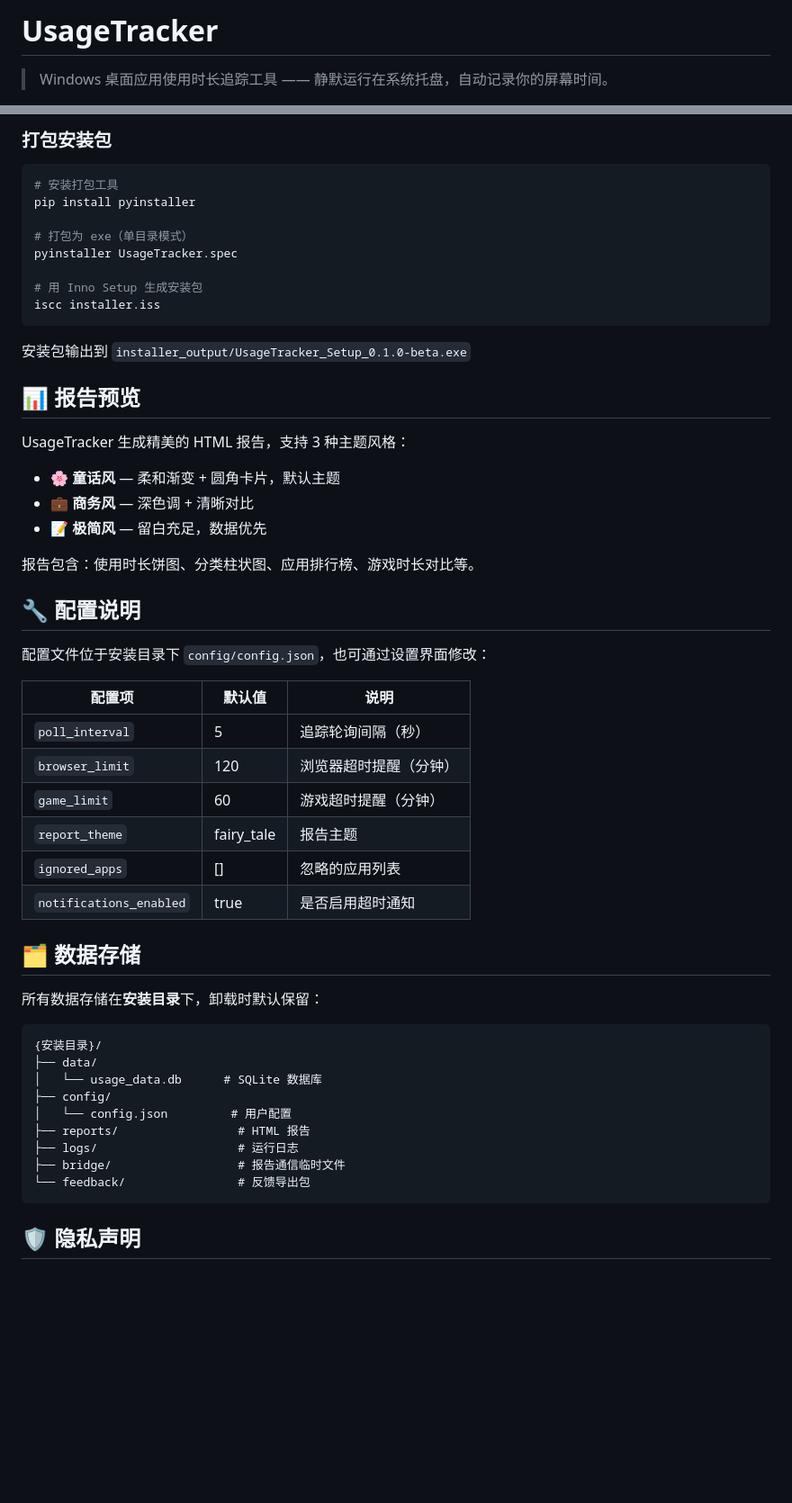
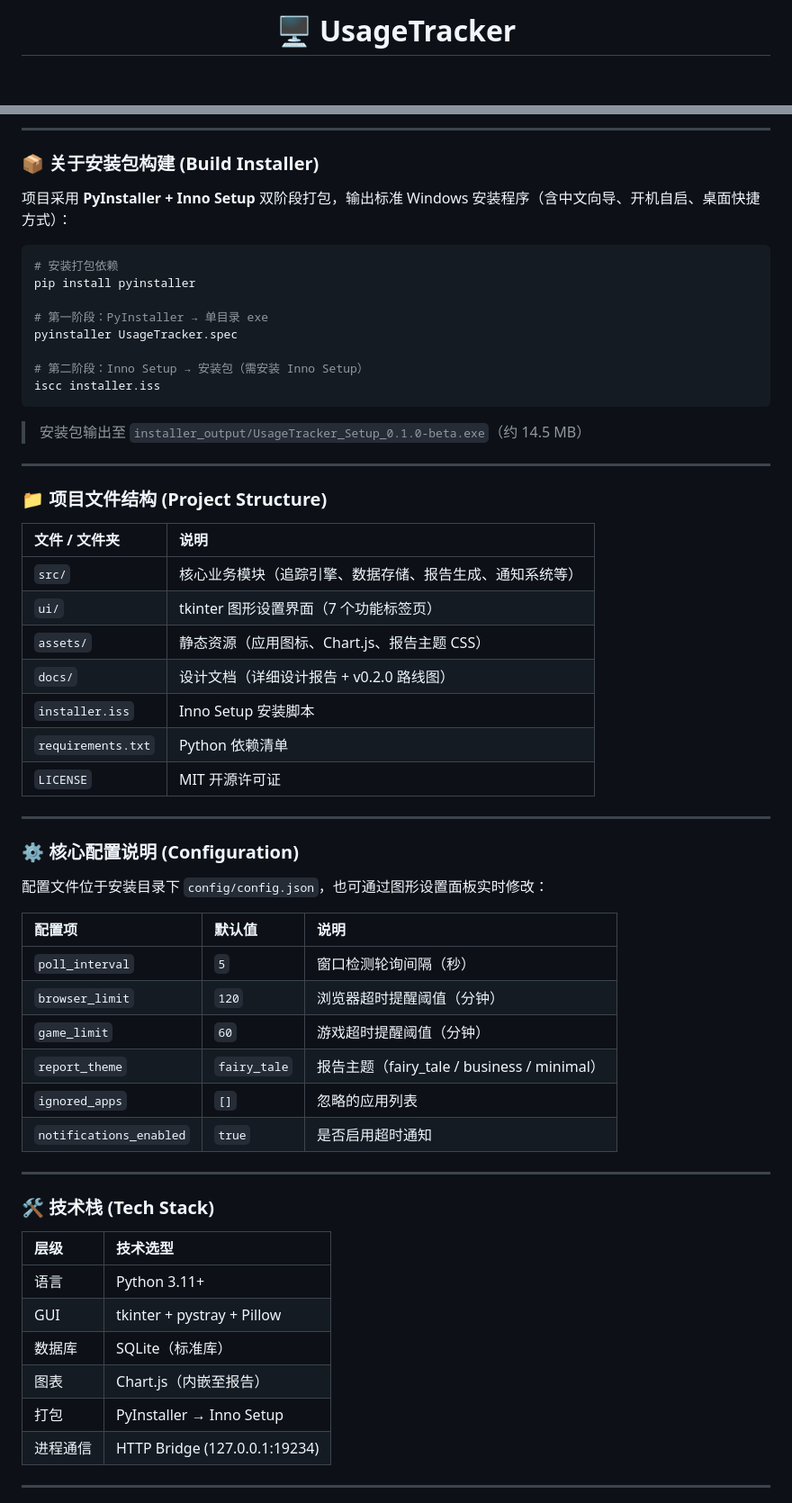
Before and after one commit to GiftedScout/UsageTracker, a Markdown page: README.md, 2 parts joined by grey strips. Shown at 90% size. GitHub-like rendering; blank space fills up the shorter version.

````diff
--- a/README.md
+++ b/README.md
@@ -1,5 +1,3 @@
-# UsageTracker
-
-> Windows 桌面应用使用时长追踪工具 —— 静默运行在系统托盘，自动记录你的屏幕时间。
+<h1 align="center">🖥️ UsageTracker</h1>
 
 <p align="center">
@@ -99,57 +48,64 @@ python -m src.main
 
-### 打包安装包
+---
+
+### 📦 关于安装包构建 (Build Installer)
+
+项目采用 **PyInstaller + Inno Setup** 双阶段打包，输出标准 Windows 安装程序（含中文向导、开机自启、桌面快捷方式）：
 
 ```bash
-# 安装打包工具
+# 安装打包依赖
 pip install pyinstaller
 
-# 打包为 exe（单目录模式）
+# 第一阶段：PyInstaller → 单目录 exe
 pyinstaller UsageTracker.spec
 
-# 用 Inno Setup 生成安装包
+# 第二阶段：Inno Setup → 安装包（需安装 Inno Setup）
 iscc installer.iss
 ```
 
-安装包输出到 `installer_output/UsageTracker_Setup_0.1.0-beta.exe`
+> 安装包输出至 `installer_output/UsageTracker_Setup_0.1.0-beta.exe`（约 14.5 MB）
 
-## 📊 报告预览
+---
 
-UsageTracker 生成精美的 HTML 报告，支持 3 种主题风格：
+### 📁 项目文件结构 (Project Structure)
 
-- 🌸 **童话风** — 柔和渐变 + 圆角卡片，默认主题
-- 💼 **商务风** — 深色调 + 清晰对比
-- 📝 **极简风** — 留白充足，数据优先
+| 文件 / 文件夹 | 说明 |
+|:---|:---|
+| `src/` | 核心业务模块（追踪引擎、数据存储、报告生成、通知系统等） |
+| `ui/` | tkinter 图形设置界面（7 个功能标签页） |
+| `assets/` | 静态资源（应用图标、Chart.js、报告主题 CSS） |
+| `docs/` | 设计文档（详细设计报告 + v0.2.0 路线图） |
+| `installer.iss` | Inno Setup 安装脚本 |
+| `requirements.txt` | Python 依赖清单 |
+| `LICENSE` | MIT 开源许可证 |
 
-报告包含：使用时长饼图、分类柱状图、应用排行榜、游戏时长对比等。
+---
 
-## 🔧 配置说明
+### ⚙️ 核心配置说明 (Configuration)
 
-配置文件位于安装目录下 `config/config.json`，也可通过设置界面修改：
+配置文件位于安装目录下 `config/config.json`，也可通过图形设置面板实时修改：
 
 | 配置项 | 默认值 | 说明 |
-|--------|--------|------|
-| `poll_interval` | 5 | 追踪轮询间隔（秒） |
-| `browser_limit` | 120 | 浏览器超时提醒（分钟） |
-| `game_limit` | 60 | 游戏超时提醒（分钟） |
-| `report_theme` | fairy_tale | 报告主题 |
-| `ignored_apps` | [] | 忽略的应用列表 |
-| `notifications_enabled` | true | 是否启用超时通知 |
+|:---|:---|:---|
+| `poll_interval` | `5` | 窗口检测轮询间隔（秒） |
+| `browser_limit` | `120` | 浏览器超时提醒阈值（分钟） |
+| `game_limit` | `60` | 游戏超时提醒阈值（分钟） |
+| `report_theme` | `fairy_tale` | 报告主题（fairy_tale / business / minimal） |
+| `ignored_apps` | `[]` | 忽略的应用列表 |
+| `notifications_enabled` | `true` | 是否启用超时通知 |
 
-## 🗂️ 数据存储
+---
 
-所有数据存储在**安装目录**下，卸载时默认保留：
+### 🛠️ 技术栈 (Tech Stack)
 
-```
-{安装目录}/
-├── data/
-│   └── usage_data.db      # SQLite 数据库
-├── config/
-│   └── config.json         # 用户配置
-├── reports/                 # HTML 报告
-├── logs/                    # 运行日志
-├── bridge/                  # 报告通信临时文件
-└── feedback/                # 反馈导出包
-```
+| 层级 | 技术选型 |
+|:---|:---|
+| 语言 | Python 3.11+ |
+| GUI | tkinter + pystray + Pillow |
+| 数据库 | SQLite（标准库） |
+| 图表 | Chart.js（内嵌至报告） |
+| 打包 | PyInstaller → Inno Setup |
+| 进程通信 | HTTP Bridge (127.0.0.1:19234) |
 
-## 🛡️ 隐私声明
+---
 
````
Also changed, not shown: other parts of README.md (+51 -102 lines).
